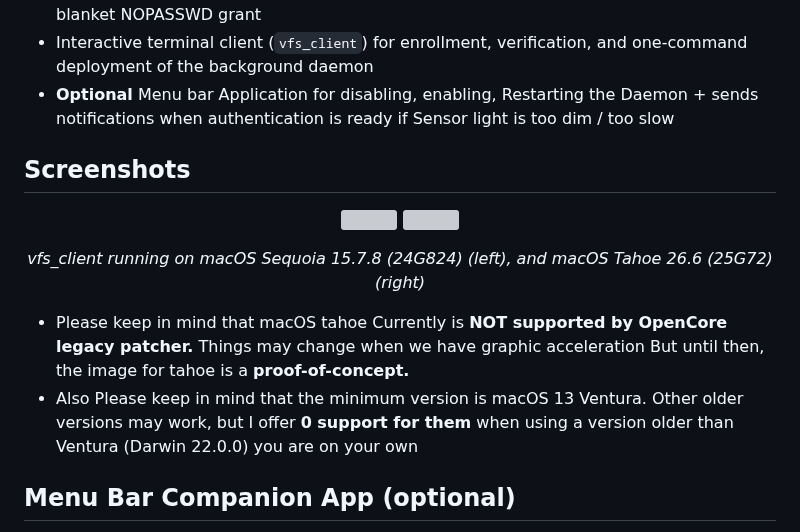
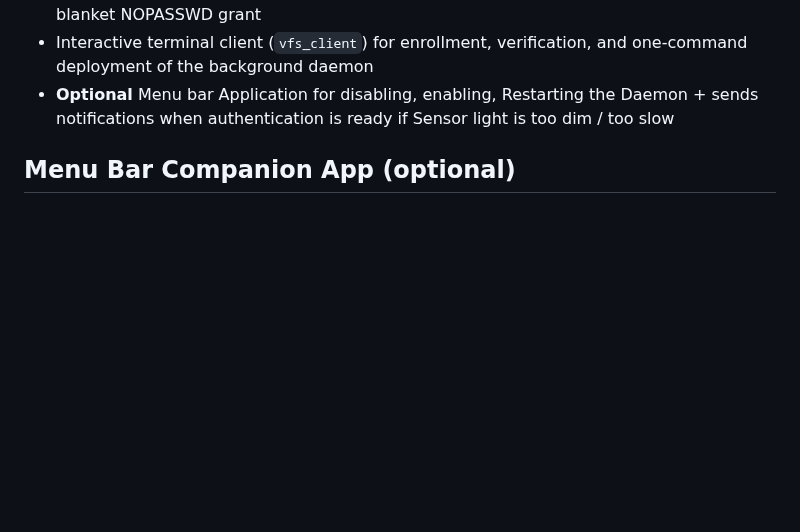
Before and after one commit to hackintosh-user/VFS5011-hackintosh, a Markdown page: README.md, the part around the change. Rendered like a GitHub page; blank space fills up the shorter version; grey boxes are pictures that could not be loaded.

Commit message:
Remove screenshot section in README for Main branch

```diff
--- a/README.md
+++ b/README.md
@@ -54,14 +54,6 @@ Ivy Bridge Hackintosh laptop. (HP Pavilion dv6-7070ex with a VFS5011 Fingerprint
 - Interactive terminal client (`vfs_client`) for enrollment, verification,
   and one-command deployment of the background daemon
 -  **Optional** Menu bar Application for disabling, enabling, Restarting the Daemon + sends notifications when authentication is ready if Sensor light is too dim / too slow
-  ## Screenshots
-
-  <p align="center"> <img src="Screenshots/Sequoia.png" width="45%"> <img src="Screenshots/tahoe-26.6-no-accel.png" width="45%"> </p> <p align="center"><em>vfs_client running on macOS Sequoia 15.7.8 (24G824) (left), and macOS Tahoe 26.6 (25G72) (right)</em></p>
-
-
-  * Please keep in mind that macOS tahoe Currently is **NOT supported by OpenCore legacy patcher.** Things may change when we have graphic acceleration But until then, the image for tahoe is a **proof-of-concept.**
-  * Also Please keep in mind that the minimum version is macOS 13 Ventura. Other older versions may work, but I offer **0 support for them** when using a version older than Ventura (Darwin 22.0.0) you are on your own
-
 
 ## Menu Bar Companion App (optional)
 
```
